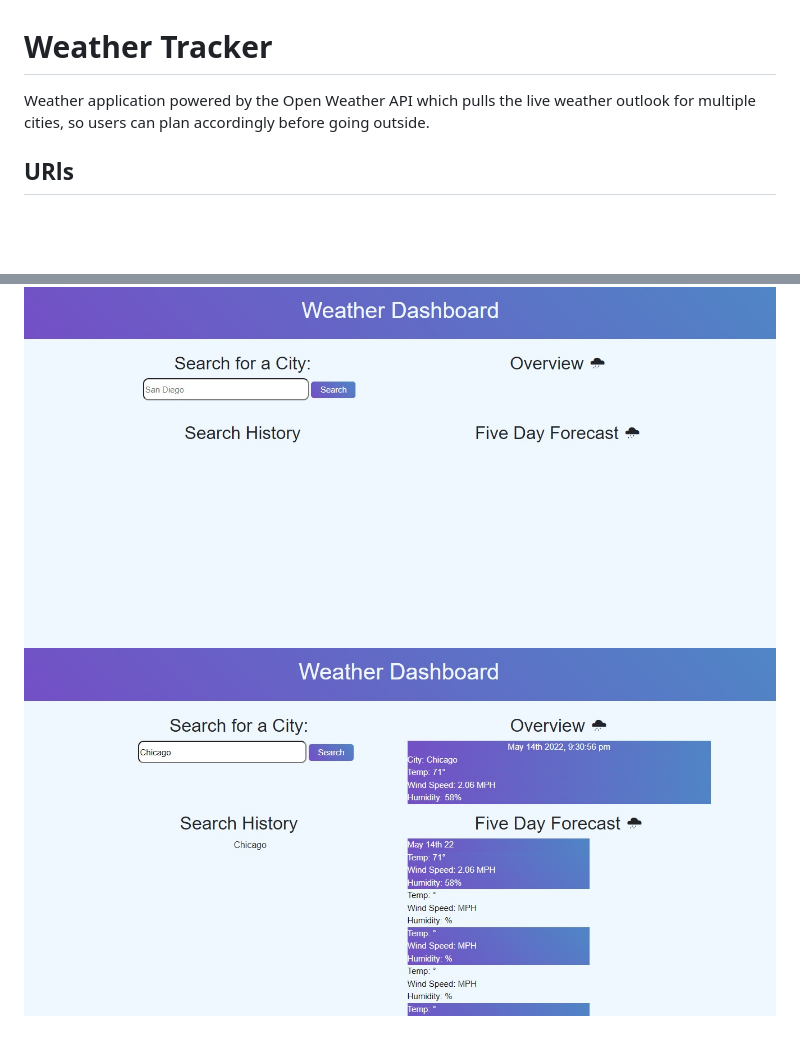
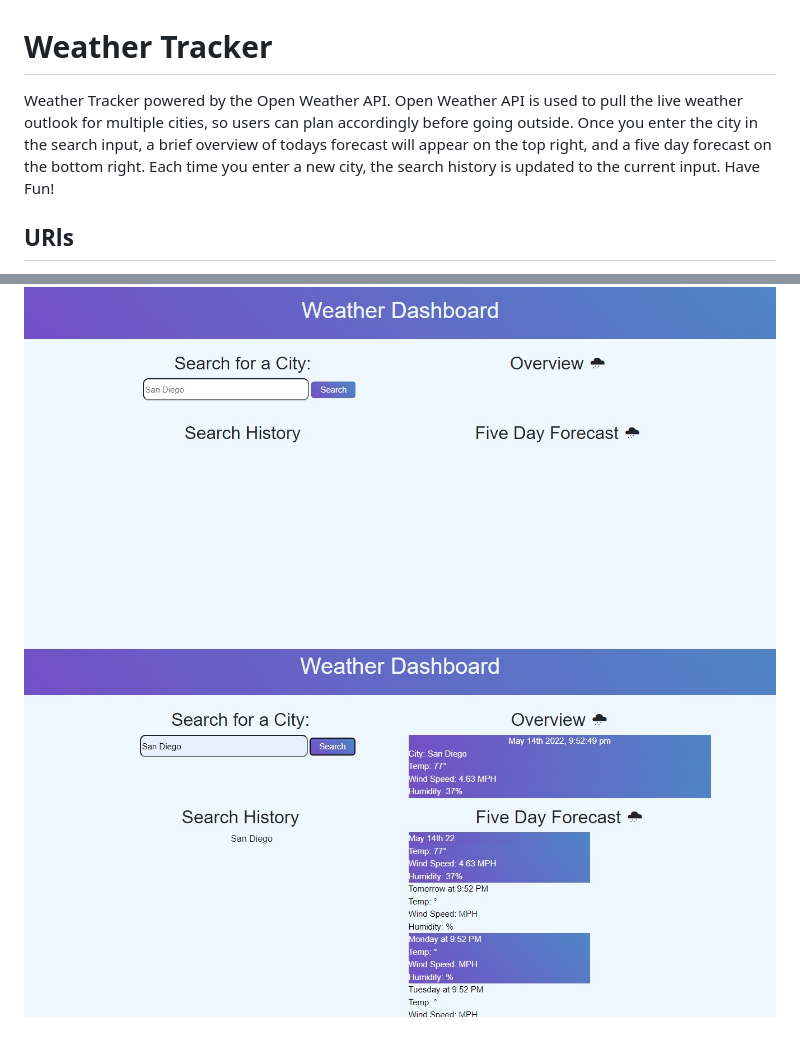
Before and after one commit to vcristian1/weatherApp-demo, a Markdown page: README.md, 2 parts joined by grey strips. Rendered like a GitHub page; pictures changed too: weatherdashboardclick.jpg; blank space fills up the shorter version.

```diff
--- a/README.md
+++ b/README.md
@@ -1,4 +1,4 @@
 # Weather Tracker
-Weather application powered by the Open Weather API which pulls the live weather outlook for multiple cities, so users can plan accordingly before going outside.
+Weather Tracker powered by the Open Weather API. Open Weather API is used to pull the live weather outlook for multiple cities, so users can plan accordingly before going outside. Once you enter the city in the search input, a brief overview of todays forecast will appear on the top right, and a five day forecast on the bottom right. Each time you enter a new city, the search history is updated to the current input. Have Fun!
 
 ## URls
```
Also changed, not shown: other parts of README.md (+1 -1 lines).
